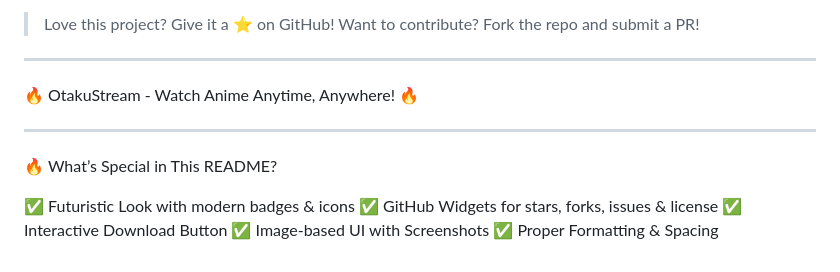
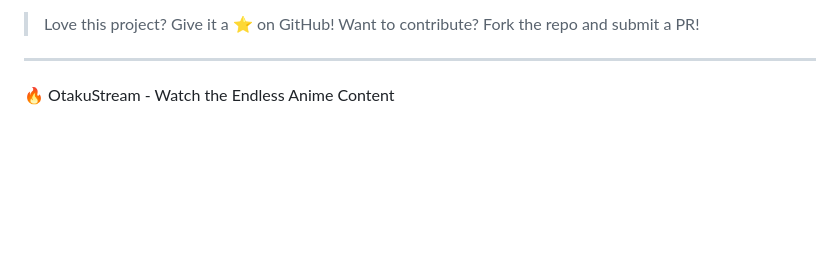
Before and after one commit to shogan55/OtakuStream, a Markdown page: README.md, the part around the change. Rendered like a GitHub page; blank space fills up the shorter version.

```diff
--- a/README.md
+++ b/README.md
@@ -149,15 +149,4 @@ Want to contribute? Fork the repo and submit a PR!
 
 ---
 
-🔥 OtakuStream - Watch Anime Anytime, Anywhere! 🔥
-
-
----
-
-🔥 What’s Special in This README?
-
-✅ Futuristic Look with modern badges & icons
-✅ GitHub Widgets for stars, forks, issues & license
-✅ Interactive Download Button
-✅ Image-based UI with Screenshots
-✅ Proper Formatting & Spacing
+🔥 OtakuStream - Watch the Endless Anime Content
```
